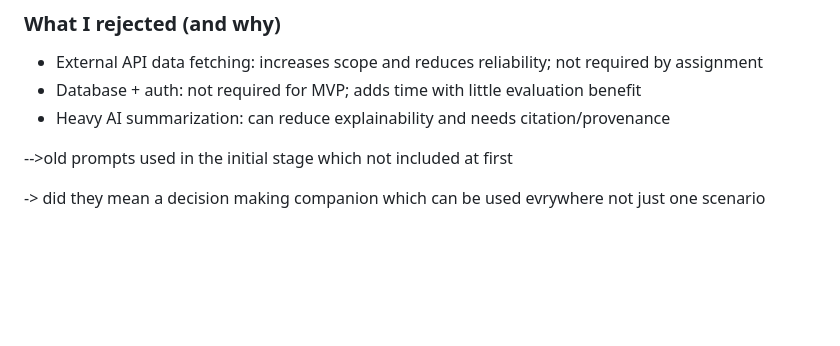
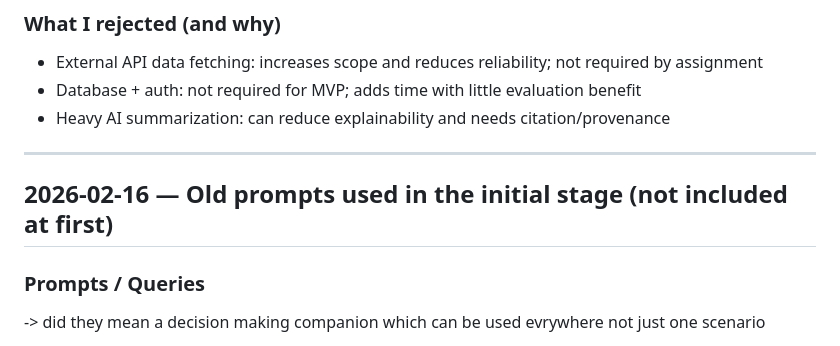
Before and after one commit to Maria-Biju/DoRaMoN-DCS, a Markdown page: RESEARCH_LOG.md, the part around one of its changes. GitHub-like rendering; blank space fills up the shorter version.

```diff
--- a/RESEARCH_LOG.md
+++ b/RESEARCH_LOG.md
@@ -51,10 +61,10 @@ GitHub Copilot suggestion
 - Database + auth: not required for MVP; adds time with little evaluation benefit
 - Heavy AI summarization: can reduce explainability and needs citation/provenance
 
+---
 
--->old prompts used in the initial stage  which not included at first
-
-
+## 2026-02-16 — Old prompts used in the initial stage (not included at first)
+### Prompts / Queries
 -> did they mean a decision making companion which can be used evrywhere not just one scenario
 
 -> so does it mean to be a decision making companion the user will provide their options and weights and systen need to find which one is better rather than finding even better choices or gather more information from that
```
Also changed, not shown: other parts of RESEARCH_LOG.md (+99 -6 lines).
